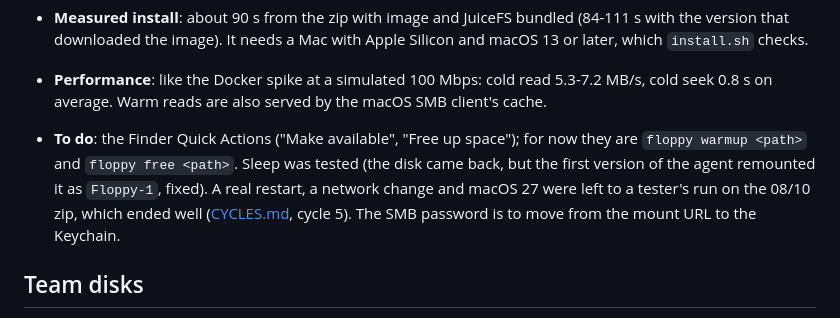
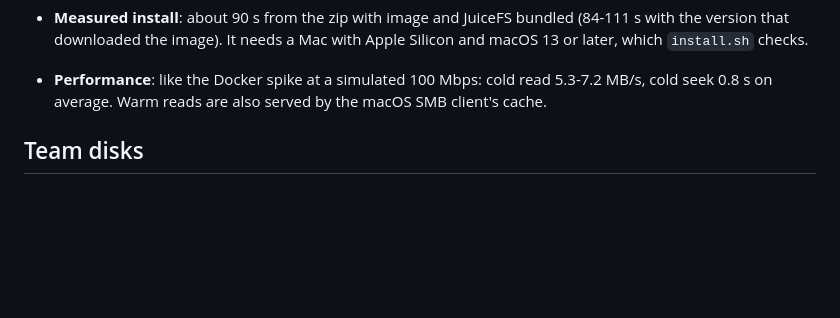
Before and after one commit to essedev/floppy, a Markdown page: docs/ARCHITECTURE.md, the part around the change. GitHub-like rendering; blank space fills up the shorter version.

Commit message:
docs: Finder Quick Actions move from ARCHITECTURE to the roadmap
Co-Authored-By: Claude Opus 5.5 <noreply@anthropic.com>

```diff
--- a/docs/ARCHITECTURE.md
+++ b/docs/ARCHITECTURE.md
@@ -325,7 +325,6 @@ The macOS module: a command (`macos/bin/floppy`), the engine the Tauri app drive
 - **Footprint**: on the Mac the VM takes at most 1 GB of RAM (1,035 MB measured, 670 MB right after start), against 2,060 MB for the first version with 2 GiB. The ceiling is the assigned memory, not JuiceFS's buffer: Linux fills free RAM with the page cache, Apple's framework keeps every touched page and Lima does not use the balloon to give it back, so after the first read of a clip the VM weighs its whole `memory`. Inside the VM JuiceFS reaches 420 MB copying 2.7 GB with `--buffer-size` at 256 MB (it was 1 GB), with no processes killed for running out of memory. Performance stays that of 2 GiB: cold read 11.6-13 MB/s, cold seek 0.8-1 s, warmup of a clip 27-33 s, copying 2.7 GB 129 s (133 s with the previous setup, at the same time). Only rereading after an unmount changes, 0.5 s instead of 0.2, because it comes from the disk cache instead of RAM. On disk the VM grows with the cache. `memory` applies to VMs created from now on: `setup` does not change it on an existing VM, which has to be updated by hand or reinstalled. The team version sizes it on the number of disks and changes it itself, only while the VM is stopped ([Team disks](#team-disks)).
 - **Measured install**: about 90 s from the zip with image and JuiceFS bundled (84-111 s with the version that downloaded the image). It needs a Mac with Apple Silicon and macOS 13 or later, which `install.sh` checks.
 - **Performance**: like the Docker spike at a simulated 100 Mbps: cold read 5.3-7.2 MB/s, cold seek 0.8 s on average. Warm reads are also served by the macOS SMB client's cache.
-- **To do**: the Finder Quick Actions ("Make available", "Free up space"); for now they are `floppy warmup <path>` and `floppy free <path>`. Sleep was tested (the disk came back, but the first version of the agent remounted it as `Floppy-1`, fixed). A real restart, a network change and macOS 27 were left to a tester's run on the 08/10 zip, which ended well ([CYCLES.md](CYCLES.md), cycle 5). The SMB password is to move from the mount URL to the Keychain.
 
 ## Team disks
 
```
Also changed, not shown: docs/ROADMAP.md (+1 -0 lines).
